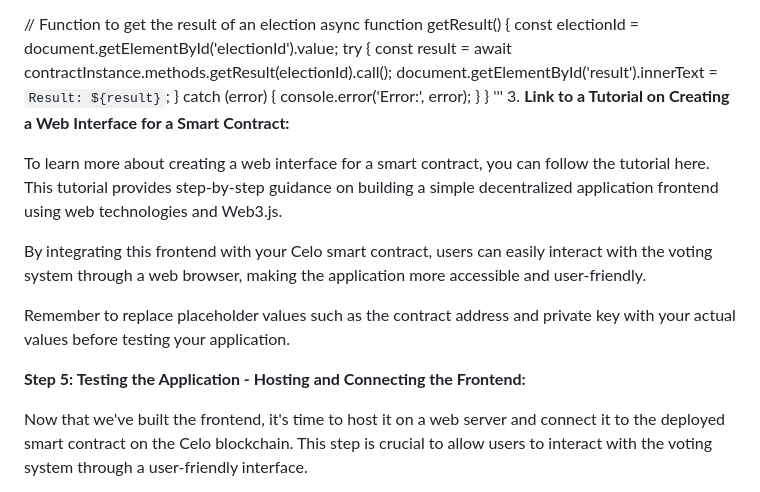
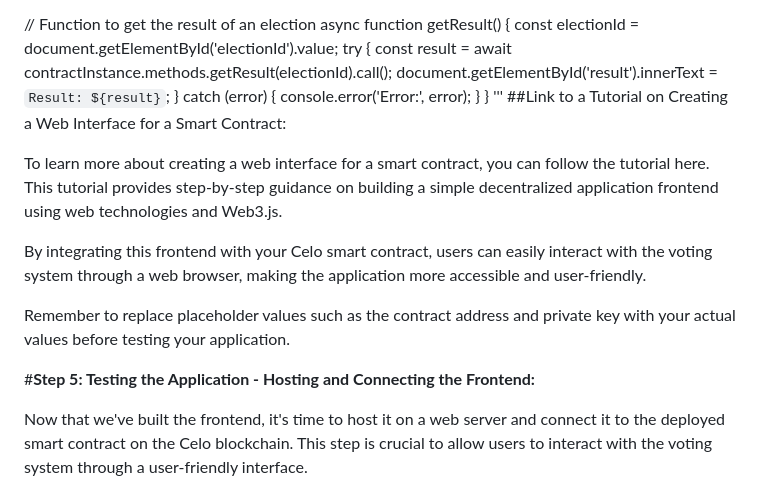
Before and after one commit to fitihamlak/Voting-system, a Markdown page: README.md, the part around the change printed below. Rendered like a GitHub page.

```diff
--- a/README.md
+++ b/README.md
@@ -190,7 +189,7 @@ async function getResult() {
     }
 }
 '''
-3. **Link to a Tutorial on Creating a Web Interface for a Smart Contract:**
+##Link to a Tutorial on Creating a Web Interface for a Smart Contract:
 
 To learn more about creating a web interface for a smart contract, you can follow the tutorial here. This tutorial provides step-by-step guidance on building a simple decentralized application frontend using web technologies and Web3.js.
 
@@ -198,7 +197,7 @@ By integrating this frontend with your Celo smart contract, users can easily int
 
 Remember to replace placeholder values such as the contract address and private key with your actual values before testing your application.
 
-**Step 5: Testing the Application - Hosting and Connecting the Frontend:**
+#**Step 5: Testing the Application - Hosting and Connecting the Frontend:**
 
 Now that we've built the frontend, it's time to host it on a web server and connect it to the deployed smart contract on the Celo blockchain. This step is crucial to allow users to interact with the voting system through a user-friendly interface.
 
```
Also changed, not shown: other parts of README.md (+52 -59 lines).
